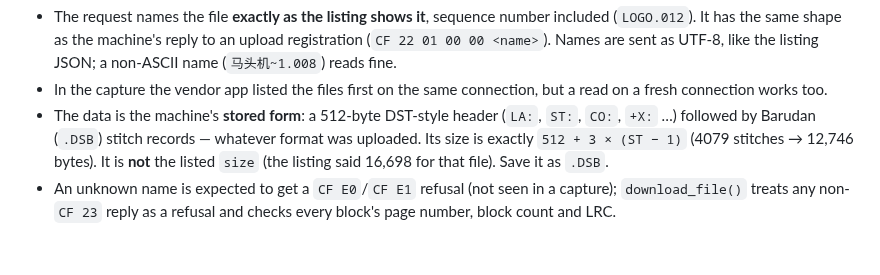
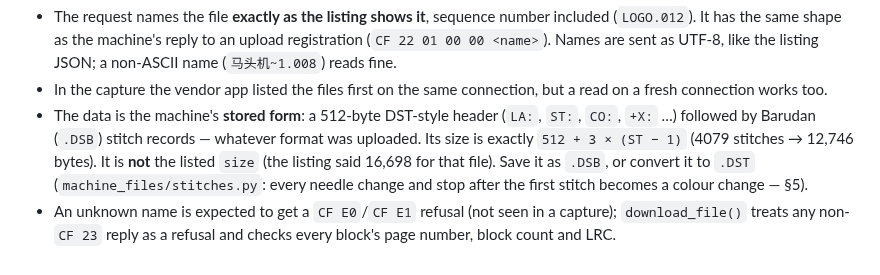
Before and after one commit to OpenDecoDesk/opendecodesk-machine-files, a Markdown page: PROTOCOL.md, the part around the change. Drawn GitHub-style.

```diff
--- a/PROTOCOL.md
+++ b/PROTOCOL.md
@@ -242,7 +242,8 @@ host → machine:  body = 01 00 CF 22 <page+1 16 LE>                (ack: "ready
 - The data is the machine's **stored form**: a 512-byte DST-style header (`LA:`, `ST:`, `CO:`,
   `+X:` …) followed by Barudan (`.DSB`) stitch records — whatever format was uploaded. Its size is
   exactly `512 + 3 × (ST − 1)` (4079 stitches → 12,746 bytes). It is **not** the listed `size`
-  (the listing said 16,698 for that file). Save it as `.DSB`.
+  (the listing said 16,698 for that file). Save it as `.DSB`, or convert it to `.DST`
+  (`machine_files/stitches.py`: every needle change and stop after the first stitch becomes a colour change — §5).
 - An unknown name is expected to get a `CF E0`/`CF E1` refusal (not seen in a capture);
   `download_file()` treats any non-`CF 23` reply as a refusal and checks every block's page
   number, block count and LRC.
```
Also changed, not shown: README.md (+7 -12 lines), docs/screenshot.png (added).
